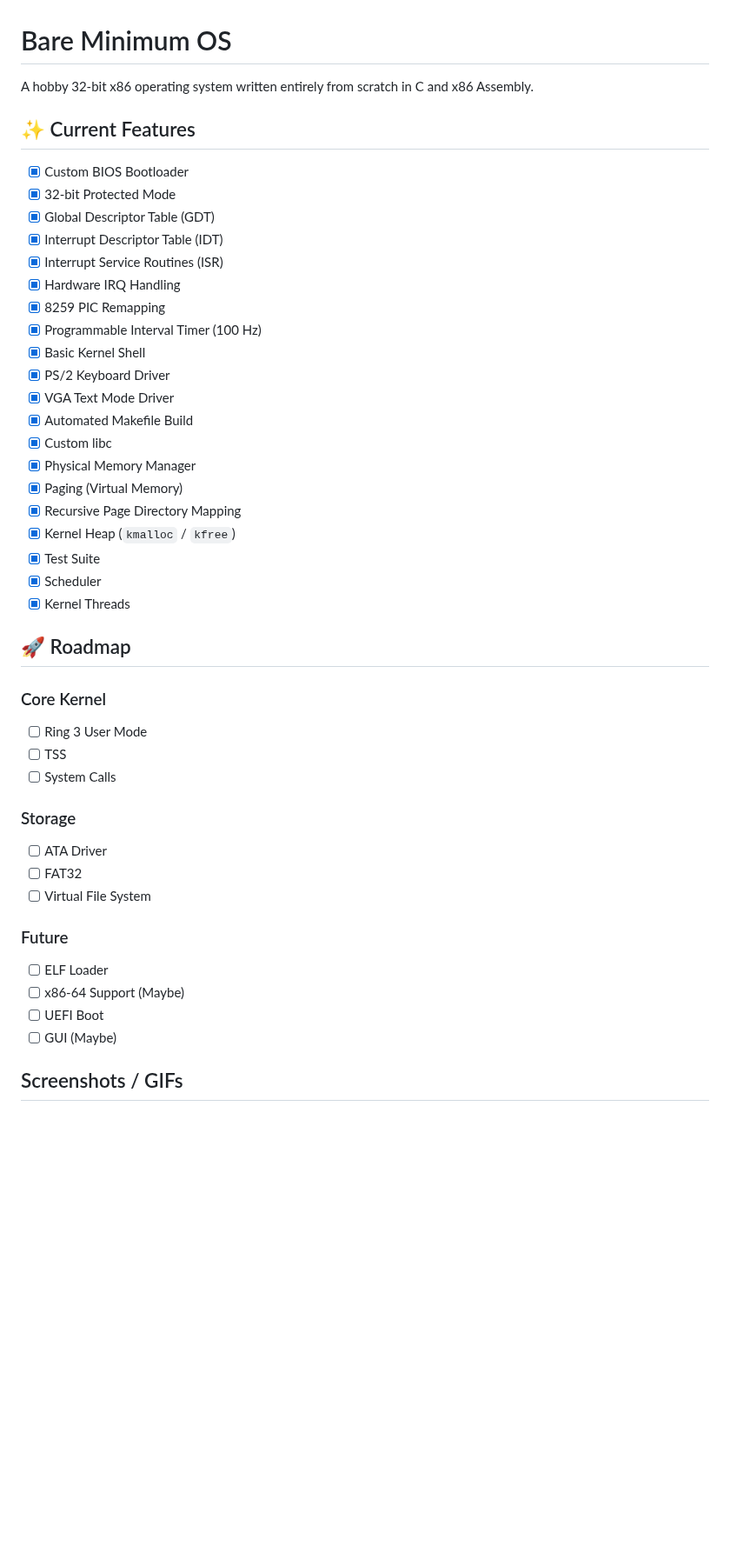
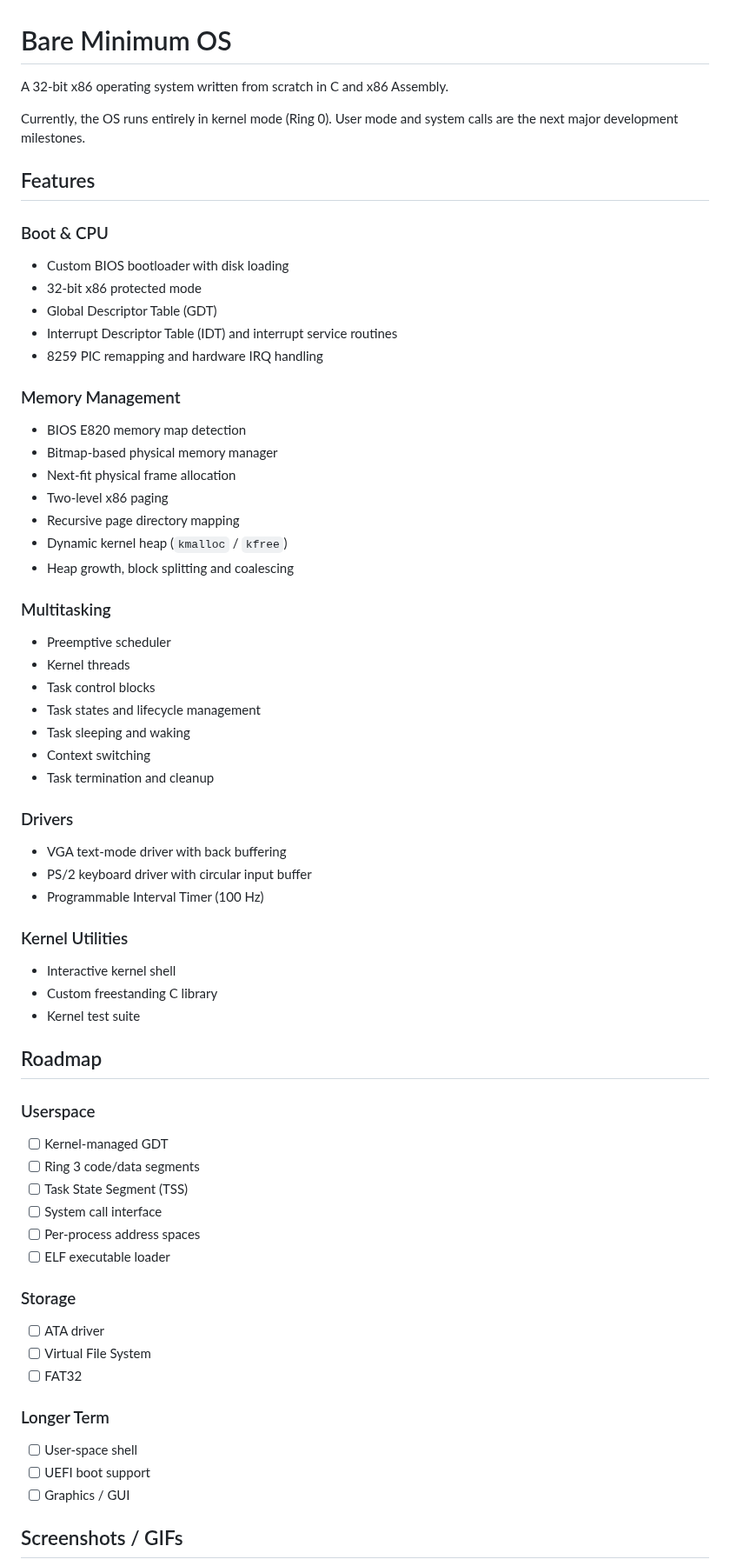
Before and after one commit to abhinavprakash-x/osdev, a Markdown page: README.md, the part around one of its changes. Shown at 87% size. Rendered like a GitHub page; blank space fills up the shorter version.

```diff
--- a/README.md
+++ b/README.md
@@ -1,49 +1,65 @@
 # Bare Minimum OS
-A hobby 32-bit x86 operating system written entirely from scratch in C and x86 Assembly.
+A 32-bit x86 operating system written from scratch in C and x86 Assembly.
 
-## ✨ Current Features
+Currently, the OS runs entirely in kernel mode (Ring 0). User mode and
+system calls are the next major development milestones.
 
-- [x] Custom BIOS Bootloader
-- [x] 32-bit Protected Mode
-- [x] Global Descriptor Table (GDT)
-- [x] Interrupt Descriptor Table (IDT)
-- [x] Interrupt Service Routines (ISR)
-- [x] Hardware IRQ Handling
-- [x] 8259 PIC Remapping
-- [x] Programmable Interval Timer (100 Hz)
-- [x] Basic Kernel Shell
-- [x] PS/2 Keyboard Driver
-- [x] VGA Text Mode Driver
-- [x] Automated Makefile Build
-- [x] Custom libc
-- [x] Physical Memory Manager
-- [x] Paging (Virtual Memory)
-- [x] Recursive Page Directory Mapping
-- [x] Kernel Heap (`kmalloc` / `kfree`)
-- [x] Test Suite
-- [x] Scheduler
-- [x] Kernel Threads
+## Features
 
-## 🚀 Roadmap
+### Boot & CPU
+- Custom BIOS bootloader with disk loading
+- 32-bit x86 protected mode
+- Global Descriptor Table (GDT)
+- Interrupt Descriptor Table (IDT) and interrupt service routines
+- 8259 PIC remapping and hardware IRQ handling
 
-### Core Kernel
+### Memory Management
+- BIOS E820 memory map detection
+- Bitmap-based physical memory manager
+- Next-fit physical frame allocation
+- Two-level x86 paging
+- Recursive page directory mapping
+- Dynamic kernel heap (`kmalloc` / `kfree`)
+- Heap growth, block splitting and coalescing
 
-- [ ] Ring 3 User Mode
-- [ ] TSS
-- [ ] System Calls
+### Multitasking
+- Preemptive scheduler
+- Kernel threads
+- Task control blocks
+- Task states and lifecycle management
+- Task sleeping and waking
+- Context switching
+- Task termination and cleanup
+
+### Drivers
+- VGA text-mode driver with back buffering
+- PS/2 keyboard driver with circular input buffer
+- Programmable Interval Timer (100 Hz)
+
+### Kernel Utilities
+- Interactive kernel shell
+- Custom freestanding C library
+- Kernel test suite
+
+## Roadmap
+
+### Userspace
+- [ ] Kernel-managed GDT
+- [ ] Ring 3 code/data segments
+- [ ] Task State Segment (TSS)
+- [ ] System call interface
+- [ ] Per-process address spaces
+- [ ] ELF executable loader
 
 ### Storage
+- [ ] ATA driver
+- [ ] Virtual File System
+- [ ] FAT32
 
-- [ ] ATA Driver
-- [ ] FAT32
-- [ ] Virtual File System
-
-### Future
-
-- [ ] ELF Loader
-- [ ] x86-64 Support (Maybe)
-- [ ] UEFI Boot
-- [ ] GUI (Maybe)
+### Longer Term
+- [ ] User-space shell
+- [ ] UEFI boot support
+- [ ] Graphics / GUI
 
 ## Screenshots / GIFs
 
```
Also changed, not shown: other parts of README.md (+32 -28 lines), docs/images/boot.png (added), docs/images/shell.png (added), docs/images/tests.png (added), docs/vm1.png (deleted), docs/vm2.png (deleted), 3 other files.
